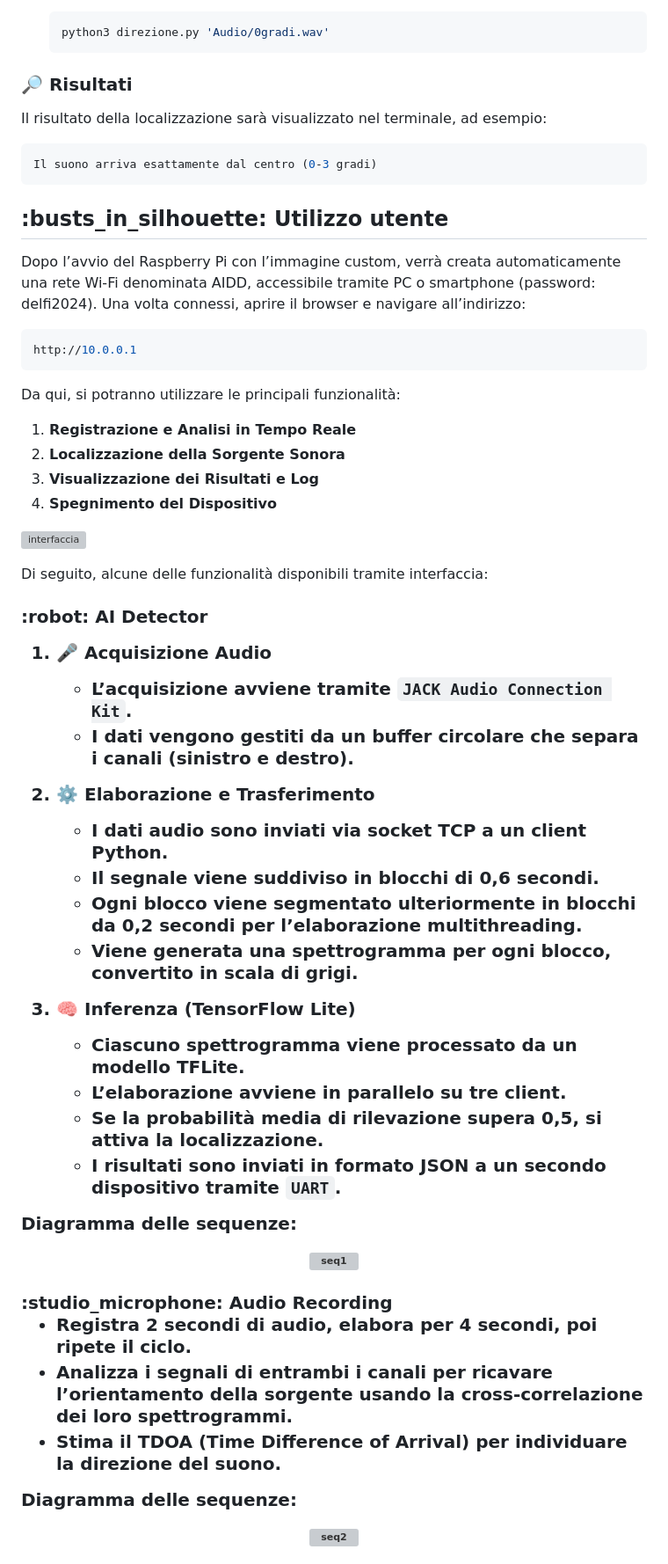
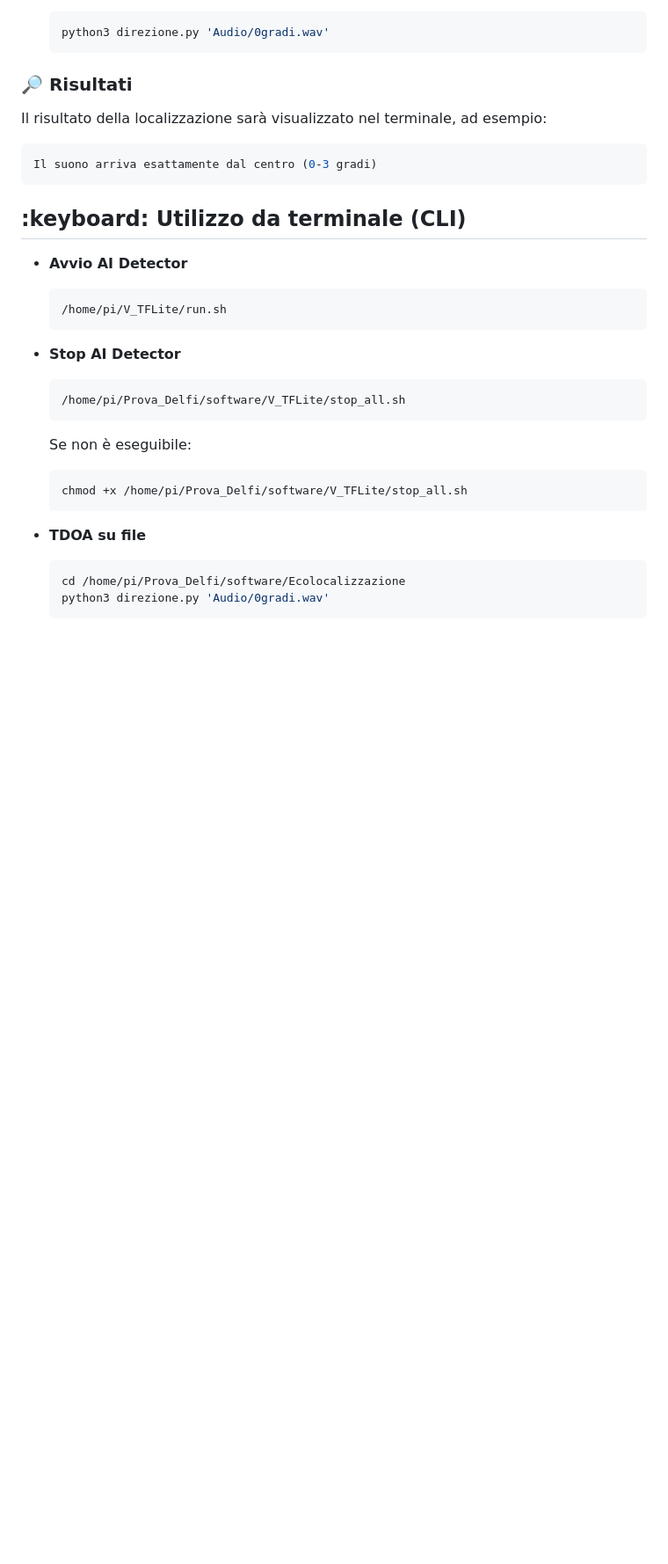
Before and after one commit to Bxster/Prova_Delfi, a Markdown page: README.md, the part around one of its changes. Shown at 88% size. GitHub-like rendering; blank space fills up the shorter version; grey boxes are pictures that could not be loaded.

Commit message:
Update README.md
Eliminata interfaccia grafica

````diff
--- a/README.md
+++ b/README.md
@@ -207,54 +198,25 @@ Il risultato della localizzazione sarà visualizzato nel terminale, ad esempio:
 Il suono arriva esattamente dal centro (0-3 gradi)
 ```
 
-<h2 id="utilizzo-utente">:busts_in_silhouette: Utilizzo utente</h2>
+<h2 id="cli">:keyboard: Utilizzo da terminale (CLI)</h2>
 
-Dopo l’avvio del Raspberry Pi con l’immagine custom, verrà creata automaticamente una rete Wi-Fi denominata AIDD, accessibile tramite PC o smartphone (password: delfi2024). Una volta connessi, aprire il browser e navigare all’indirizzo:
-```java
-http://10.0.0.1
-```
-Da qui, si potranno utilizzare le principali funzionalità:
-1. **Registrazione e Analisi in Tempo Reale**
-2. **Localizzazione della Sorgente Sonora**
-3. **Visualizzazione dei Risultati e Log**
-4. **Spegnimento del Dispositivo**
+- **Avvio AI Detector**
+  ```bash
+  /home/pi/V_TFLite/run.sh
+  ```
 
-![interfaccia](https://github.com/LabMACS/24.25_Marrone/blob/main/image/interfaccia.png)
+- **Stop AI Detector**
+  ```bash
+  /home/pi/Prova_Delfi/software/V_TFLite/stop_all.sh
+  ```
+  Se non è eseguibile:
+  ```bash
+  chmod +x /home/pi/Prova_Delfi/software/V_TFLite/stop_all.sh
+  ```
 
-Di seguito, alcune delle funzionalità disponibili tramite interfaccia:
+- **TDOA su file**
+  ```bash
+  cd /home/pi/Prova_Delfi/software/Ecolocalizzazione
+  python3 direzione.py 'Audio/0gradi.wav'
+  ```
 
-<h3 id="ai-detector">:robot: AI Detector</h2>
-
-1. **:microphone: Acquisizione Audio**
-   - L’acquisizione avviene tramite `JACK Audio Connection Kit`.
-   - I dati vengono gestiti da un buffer circolare che separa i canali (sinistro e destro).
-
-2. **:gear: Elaborazione e Trasferimento**
-   - I dati audio sono inviati via socket TCP a un client Python.
-   - Il segnale viene suddiviso in blocchi di 0,6 secondi.
-   - Ogni blocco viene segmentato ulteriormente in blocchi da 0,2 secondi per l’elaborazione multithreading.
-   - Viene generata una spettrogramma per ogni blocco, convertito in scala di grigi.
-
-3. **:brain: Inferenza (TensorFlow Lite)**
-   - Ciascuno spettrogramma viene processato da un modello TFLite.
-   - L’elaborazione avviene in parallelo su tre client.
-   - Se la probabilità media di rilevazione supera 0,5, si attiva la localizzazione.
-   - I risultati sono inviati in formato JSON a un secondo dispositivo tramite `UART`.
-
-**Diagramma delle sequenze:**
-<div align="center">
-  <img src="https://github.com/LabMACS/24.25_Marrone/blob/main/image/sequenze_ai.png" alt="seq1", width=85%>
-</div>
-
-<h3 id="audio-recording">:studio_microphone: Audio Recording</h2>
-
-- Registra 2 secondi di audio, elabora per 4 secondi, poi ripete il ciclo.
-- Analizza i segnali di entrambi i canali per ricavare l’orientamento della sorgente usando la cross-correlazione dei loro spettrogrammi.
-- Stima il TDOA (Time Difference of Arrival) per individuare la direzione del suono.
-
-**Diagramma delle sequenze:**
-
-<div align="center">
-  <img src="https://github.com/LabMACS/24.25_Marrone/blob/main/image/sequenze_rec.png" alt="seq2" width=70%>
-</div>
-
````
Also changed, not shown: other parts of README.md (+8 -104 lines).
